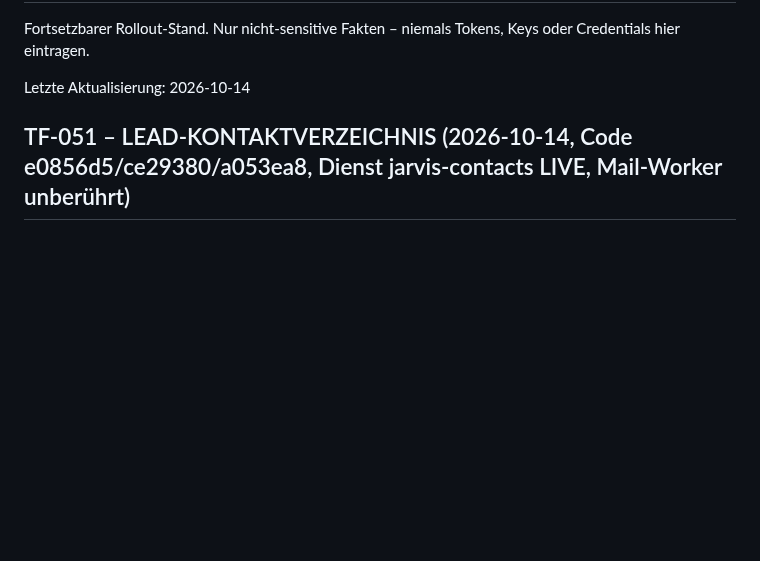
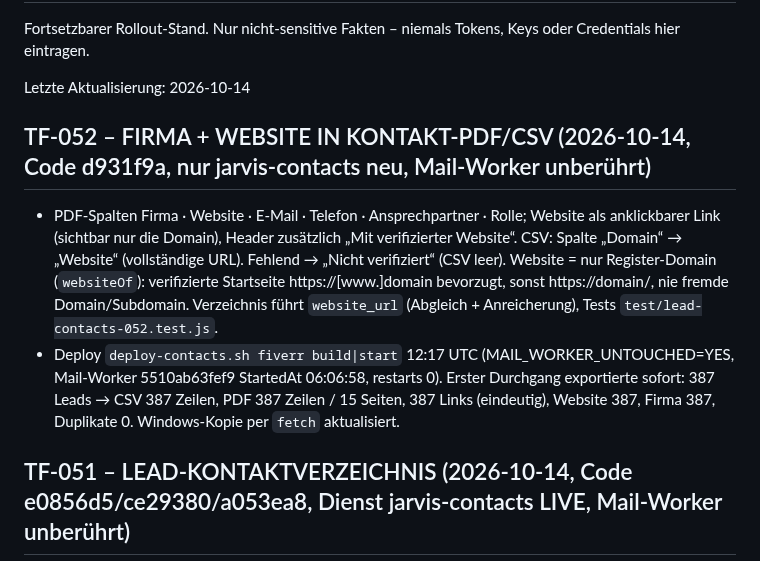
Before and after one commit to ChrisTheKey/Jarvis, a Markdown page: PROJECT_STATE.md, the part around the change. Drawn GitHub-style; blank space fills up the shorter version.

Commit message:
docs(state): TF-052 Firma + Website live – 387 Leads, PDF 387 Zeilen/15 Seiten, 387 Links, CSV 387, Duplikate 0; Mail-Worker unberührt
Co-Authored-By: Claude Opus 5.5 <noreply@anthropic.com>

```diff
--- a/PROJECT_STATE.md
+++ b/PROJECT_STATE.md
@@ -3,6 +3,15 @@
 Fortsetzbarer Rollout-Stand. Nur nicht-sensitive Fakten – niemals Tokens, Keys oder Credentials hier eintragen.
 
 Letzte Aktualisierung: 2026-10-14
+
+## TF-052 – FIRMA + WEBSITE IN KONTAKT-PDF/CSV (2026-10-14, Code d931f9a, nur jarvis-contacts neu, Mail-Worker unberührt)
+- PDF-Spalten Firma · Website · E-Mail · Telefon · Ansprechpartner · Rolle; Website als anklickbarer Link (sichtbar nur die Domain),
+  Header zusätzlich „Mit verifizierter Website“. CSV: Spalte „Domain“ → „Website“ (vollständige URL). Fehlend → „Nicht verifiziert“
+  (CSV leer). Website = nur Register-Domain (`websiteOf`): verifizierte Startseite https://[www.]domain bevorzugt, sonst
+  https://domain/, nie fremde Domain/Subdomain. Verzeichnis führt `website_url` (Abgleich + Anreicherung), Tests `test/lead-contacts-052.test.js`.
+- Deploy `deploy-contacts.sh fiverr build|start` 12:17 UTC (MAIL_WORKER_UNTOUCHED=YES, Mail-Worker 5510ab63fef9 StartedAt 06:06:58, restarts 0).
+  Erster Durchgang exportierte sofort: 387 Leads → CSV 387 Zeilen, PDF 387 Zeilen / 15 Seiten, 387 Links (eindeutig), Website 387,
+  Firma 387, Duplikate 0. Windows-Kopie per `fetch` aktualisiert.
 
 ## TF-051 – LEAD-KONTAKTVERZEICHNIS (2026-10-14, Code e0856d5/ce29380/a053ea8, Dienst jarvis-contacts LIVE, Mail-Worker unberührt)
 - **Was**: dauerhaft wachsende Liste aller Jarvis-eigenen Cold Leads (Cold-Register `individual_reviews.json` + Gmail-Mapping
```
